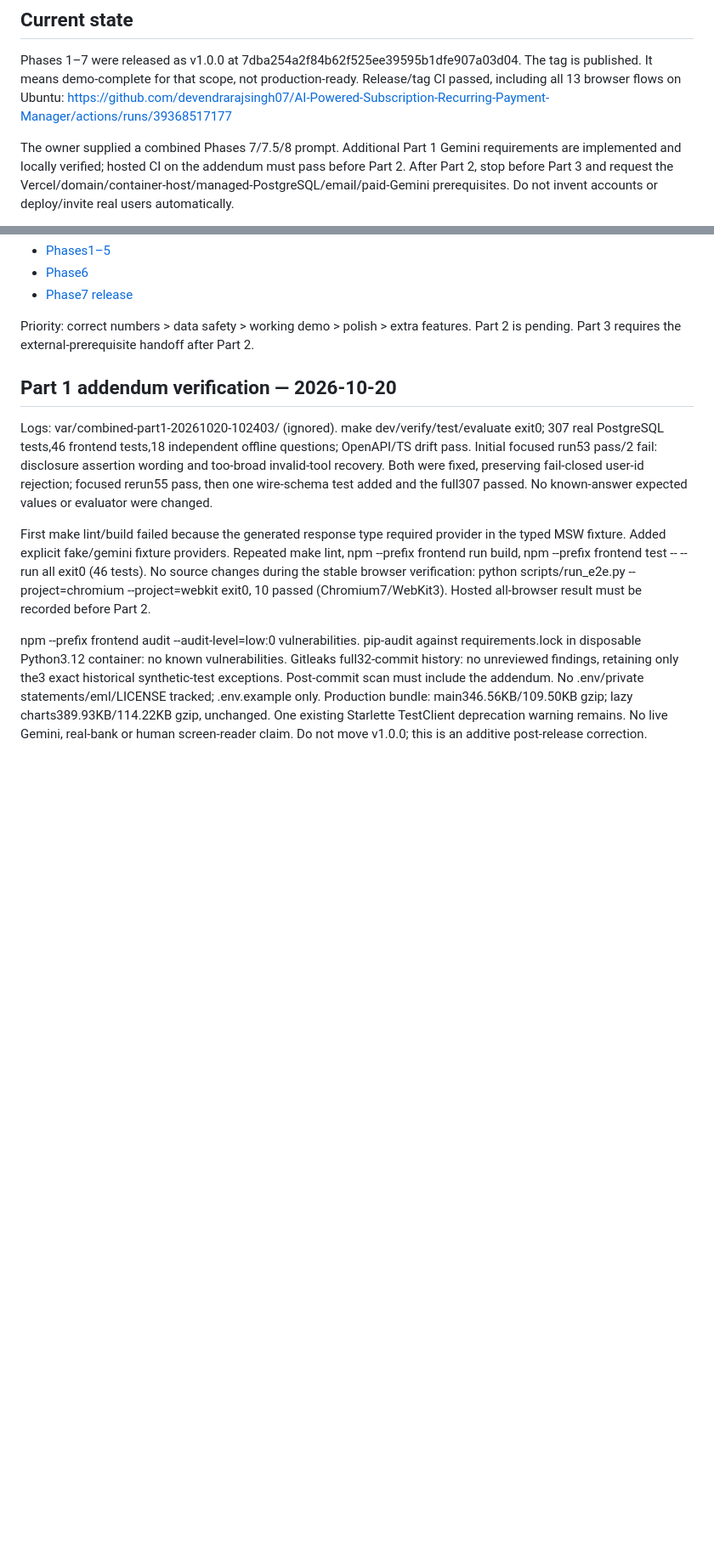
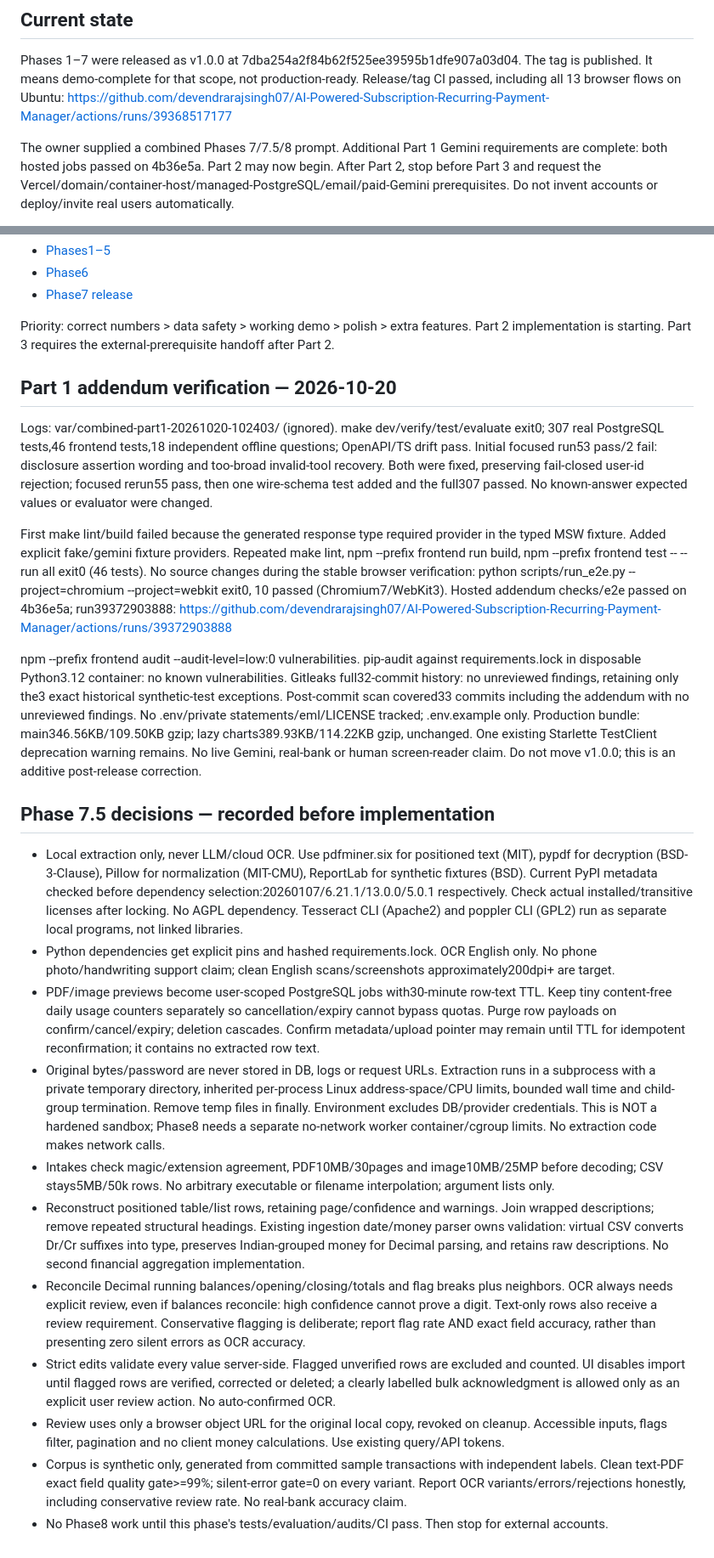
Before and after one commit to devendrarajsingh07/AI-Powered-Subscription-Recurring-Payment-Manager, a Markdown page: PROJECT_INFO.md, 2 parts joined by grey strips. Shown at 85% size. GitHub-like rendering; blank space fills up the shorter version.

Commit message:
docs: close Part 1 CI gate and record statement import safety decisions

```diff
--- a/PROJECT_INFO.md
+++ b/PROJECT_INFO.md
@@ -10,7 +10,7 @@ Release/tag CI passed, including all 13 browser flows on Ubuntu:
 https://github.com/devendrarajsingh07/AI-Powered-Subscription-Recurring-Payment-Manager/actions/runs/39368517177
 
 The owner supplied a combined Phases 7/7.5/8 prompt. Additional Part 1 Gemini requirements
-are implemented and locally verified; hosted CI on the addendum must pass before Part 2. After Part 2, stop before Part 3
+are complete: both hosted jobs passed on 4b36e5a. Part 2 may now begin. After Part 2, stop before Part 3
 and request the Vercel/domain/container-host/managed-PostgreSQL/email/paid-Gemini prerequisites.
 Do not invent accounts or deploy/invite real users automatically.
 
@@ -88,7 +88,7 @@ History preserving decisions/results/failures:
 - [Phase7 release](docs/history/PHASE_7.md)
 
 Priority: correct numbers > data safety > working demo > polish > extra features.
-Part 2 is pending. Part 3 requires the external-prerequisite handoff after Part 2.
+Part 2 implementation is starting. Part 3 requires the external-prerequisite handoff after Part 2.
 
 ## Part 1 addendum verification — 2026-10-20
 
@@ -102,12 +102,50 @@ First make lint/build failed because the generated response type required provid
 MSW fixture. Added explicit fake/gemini fixture providers. Repeated make lint, npm --prefix frontend
 run build, npm --prefix frontend test -- --run all exit0 (46 tests). No source changes during the
 stable browser verification: python scripts/run_e2e.py --project=chromium --project=webkit exit0,
-10 passed (Chromium7/WebKit3). Hosted all-browser result must be recorded before Part 2.
+10 passed (Chromium7/WebKit3). Hosted addendum checks/e2e passed on 4b36e5a; run39372903888:
+https://github.com/devendrarajsingh07/AI-Powered-Subscription-Recurring-Payment-Manager/actions/runs/39372903888
 
 npm --prefix frontend audit --audit-level=low:0 vulnerabilities. pip-audit against requirements.lock
 in disposable Python3.12 container: no known vulnerabilities. Gitleaks full32-commit history: no
-unreviewed findings, retaining only the3 exact historical synthetic-test exceptions. Post-commit scan
-must include the addendum. No .env/private statements/eml/LICENSE tracked; .env.example only.
+unreviewed findings, retaining only the3 exact historical synthetic-test exceptions. Post-commit scan covered33 commits including the addendum with no unreviewed findings. No .env/private statements/eml/LICENSE tracked; .env.example only.
 Production bundle: main346.56KB/109.50KB gzip; lazy charts389.93KB/114.22KB gzip, unchanged.
 One existing Starlette TestClient deprecation warning remains. No live Gemini, real-bank or human
 screen-reader claim. Do not move v1.0.0; this is an additive post-release correction.
+
+## Phase 7.5 decisions — recorded before implementation
+
+- Local extraction only, never LLM/cloud OCR. Use pdfminer.six for positioned text (MIT), pypdf
+  for decryption (BSD-3-Clause), Pillow for normalization (MIT-CMU), ReportLab for synthetic fixtures
+  (BSD). Current PyPI metadata checked before dependency selection:20260107/6.21.1/13.0.0/5.0.1
+  respectively. Check actual installed/transitive licenses after locking. No AGPL dependency.
+  Tesseract CLI (Apache2) and poppler CLI (GPL2) run as separate local programs, not linked libraries.
+- Python dependencies get explicit pins and hashed requirements.lock. OCR English only. No phone
+  photo/handwriting support claim; clean English scans/screenshots approximately200dpi+ are target.
+- PDF/image previews become user-scoped PostgreSQL jobs with30-minute row-text TTL. Keep tiny
+  content-free daily usage counters separately so cancellation/expiry cannot bypass quotas.
+  Purge row payloads on confirm/cancel/expiry; deletion cascades. Confirm metadata/upload pointer
+  may remain until TTL for idempotent reconfirmation; it contains no extracted row text.
+- Original bytes/password are never stored in DB, logs or request URLs. Extraction runs in a
+  subprocess with a private temporary directory, inherited per-process Linux address-space/CPU
+  limits, bounded wall time and child-group termination. Remove temp files in finally. Environment
+  excludes DB/provider credentials. This is NOT a hardened sandbox; Phase8 needs a separate
+  no-network worker container/cgroup limits. No extraction code makes network calls.
+- Intakes check magic/extension agreement, PDF10MB/30pages and image10MB/25MP before decoding;
+  CSV stays5MB/50k rows. No arbitrary executable or filename interpolation; argument lists only.
+- Reconstruct positioned table/list rows, retaining page/confidence and warnings. Join wrapped
+  descriptions; remove repeated structural headings. Existing ingestion date/money parser owns
+  validation: virtual CSV converts Dr/Cr suffixes into type, preserves Indian-grouped money for
+  Decimal parsing, and retains raw descriptions. No second financial aggregation implementation.
+- Reconcile Decimal running balances/opening/closing/totals and flag breaks plus neighbors. OCR
+  always needs explicit review, even if balances reconcile: high confidence cannot prove a digit.
+  Text-only rows also receive a review requirement. Conservative flagging is deliberate; report
+  flag rate AND exact field accuracy, rather than presenting zero silent errors as OCR accuracy.
+- Strict edits validate every value server-side. Flagged unverified rows are excluded and counted.
+  UI disables import until flagged rows are verified, corrected or deleted; a clearly labelled
+  bulk acknowledgment is allowed only as an explicit user review action. No auto-confirmed OCR.
+- Review uses only a browser object URL for the original local copy, revoked on cleanup. Accessible
+  inputs, flags filter, pagination and no client money calculations. Use existing query/API tokens.
+- Corpus is synthetic only, generated from committed sample transactions with independent labels.
+  Clean text-PDF exact field quality gate>=99%; silent-error gate=0 on every variant. Report OCR
+  variants/errors/rejections honestly, including conservative review rate. No real-bank accuracy claim.
+- No Phase8 work until this phase's tests/evaluation/audits/CI pass. Then stop for external accounts.
```
Also changed, not shown: other parts of PROJECT_INFO.md (+1 -1 lines), docs/design/QA.md (line endings or trailing spaces).
